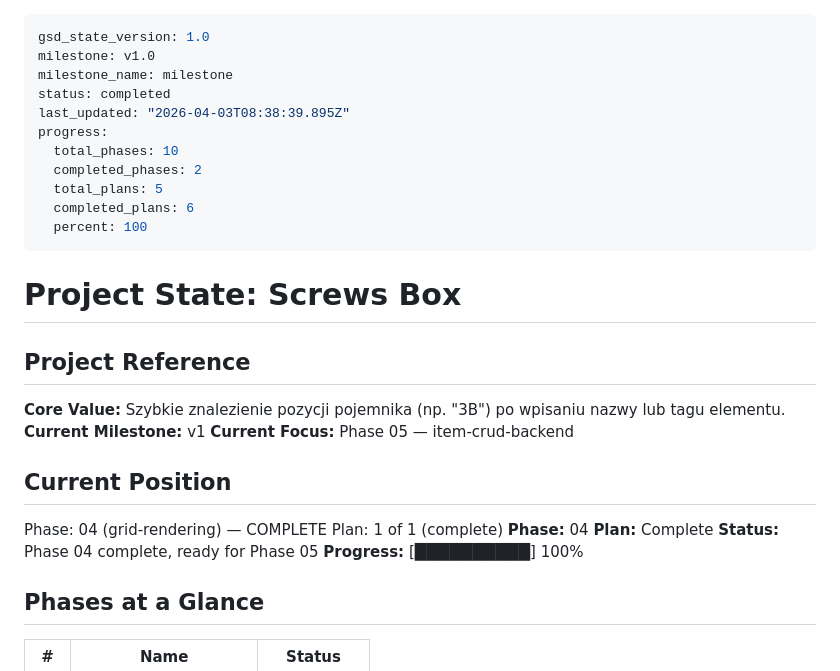
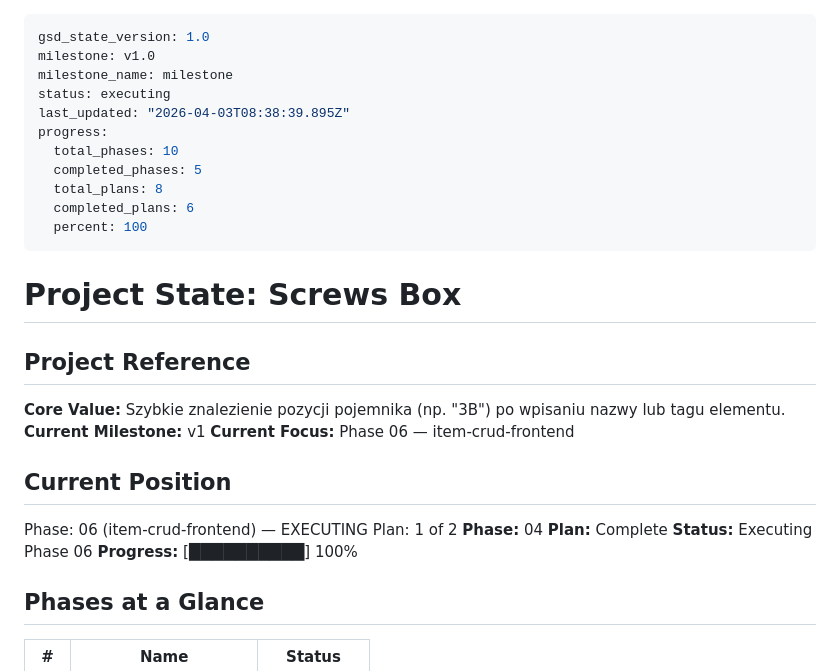
Before and after one commit to richie-tt/screws-box, a Markdown page: .planning/STATE.md, the part around the change. Rendered like a GitHub page.

Commit message:
merge: resolve STATE.md conflict from wave 1 execution

```diff
--- a/.planning/STATE.md
+++ b/.planning/STATE.md
@@ -2,12 +2,12 @@
 gsd_state_version: 1.0
 milestone: v1.0
 milestone_name: milestone
-status: completed
+status: executing
 last_updated: "2026-04-03T08:38:39.895Z"
 progress:
   total_phases: 10
-  completed_phases: 2
-  total_plans: 5
+  completed_phases: 5
+  total_plans: 8
   completed_plans: 6
   percent: 100
 ---
@@ -18,15 +18,15 @@ progress:
 
 **Core Value:** Szybkie znalezienie pozycji pojemnika (np. "3B") po wpisaniu nazwy lub tagu elementu.
 **Current Milestone:** v1
-**Current Focus:** Phase 05 — item-crud-backend
+**Current Focus:** Phase 06 — item-crud-frontend
 
 ## Current Position
 
-Phase: 04 (grid-rendering) — COMPLETE
-Plan: 1 of 1 (complete)
+Phase: 06 (item-crud-frontend) — EXECUTING
+Plan: 1 of 2
 **Phase:** 04
 **Plan:** Complete
-**Status:** Phase 04 complete, ready for Phase 05
+**Status:** Executing Phase 06
 **Progress:** [██████████] 100%
 
 ## Phases at a Glance
```
